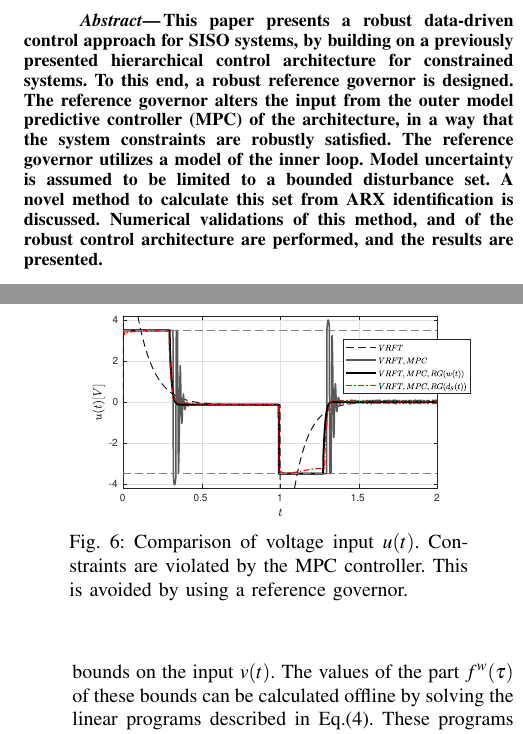
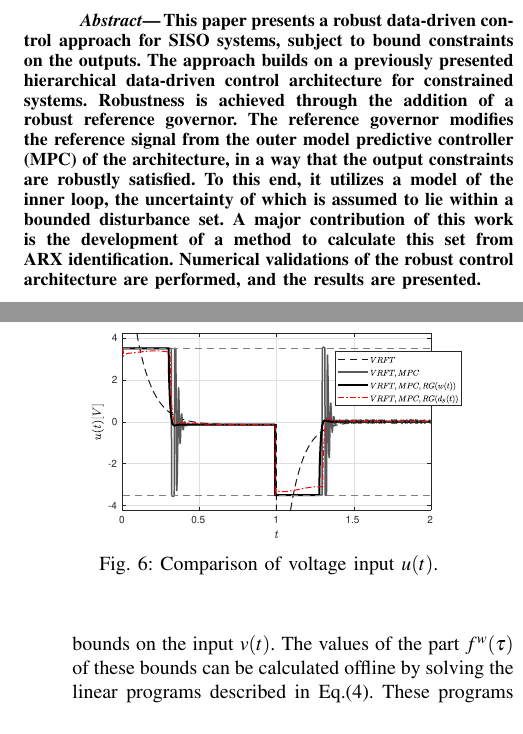
Before and after one commit to samku/Writing, a LaTeX paper (root.tex): two parts of the columns of pages 1 and 6 of 6, joined at a grey line, cut so that both start at the same text. Compiled offline with pdfLaTeX.

Commit message:
New better figures

```diff
--- a/root.tex
+++ b/root.tex
@@ -77,7 +77,8 @@ Robust data-driven predictive control
 %%%%%%%%%%%%%%%%%%%%%%%%%%%%%%%%%%%%%%%%%%%%%%%%%%%%%%%%%%%%%%%%%%%%%%%%%%%%%%%%
 \begin{abstract}
 
-This paper presents a robust data-driven control approach for SISO systems, by building on a previously presented hierarchical control architecture for constrained systems. To this end, a robust reference governor is designed. The reference governor alters the input from the outer model predictive controller (MPC) of the architecture, in a way that the system constraints are robustly satisfied. The reference governor utilizes a model of the inner loop. Model uncertainty is assumed to be limited to a bounded disturbance set. A novel method to calculate this set from ARX identification is discussed. Numerical validations of this method, and of the robust control architecture are performed, and the results are presented.
+This paper presents a robust data-driven control approach for SISO systems, subject to bound constraints on the outputs.
+ The approach builds on a previously presented hierarchical data-driven control architecture for constrained systems. Robustness is achieved through the addition of a robust reference governor. The reference governor modifies the reference signal from the outer model predictive controller (MPC) of the architecture, in a way that the output constraints are robustly satisfied. To this end, it utilizes a model of the inner loop, the uncertainty of which is assumed to lie within a bounded disturbance set. A major contribution of this work is the development of a method to calculate this set from ARX identification. Numerical validations of the robust control architecture are performed, and the results are presented.
 
 \end{abstract}
 
@@ -575,7 +576,7 @@ A feedback controller is designed to control the system, using the VRFT methodol
 	\begin{figure}[t]
 		\hspace{20pt}
 		\includegraphics[scale = 0.50]{VRFT_vs_MPC_u.eps}
-		\caption{Comparison of voltage input $u(t)$. Constraints are violated by the MPC controller. This is avoided by using a reference governor.}
+		\caption{Comparison of voltage input $u(t)$.}
 		\label{VRFT_u}
 	\end{figure}
 	It can clearly be seen that utilizing a robust reference governor to modify $g(t)$ from the MPC controller results in robust constraint satisfaction. Also, using the closed loop model corresponding to Eq.\eqref{TF_d} for robust reference governor design results in conservative performance, compared to using Eq.\eqref{TF_w}, for the same admissible set horizon $\tau = 2*N_P*Ts$. Increasing this horizon to $\tau_c$ results in similar conservative performance from both the models. Since the calculation of bounds $w_{min}$ and $w_{max}$ is performed offline, conservativeness of the control scheme can be reduced without any additional online operation.
```
Also changed, not shown: Drawings/VRFT_vs_MPC.eps, Drawings/VRFT_vs_MPC_u.eps, Drawings/bounds_RG.eps, root.pdf, 6 other files.
